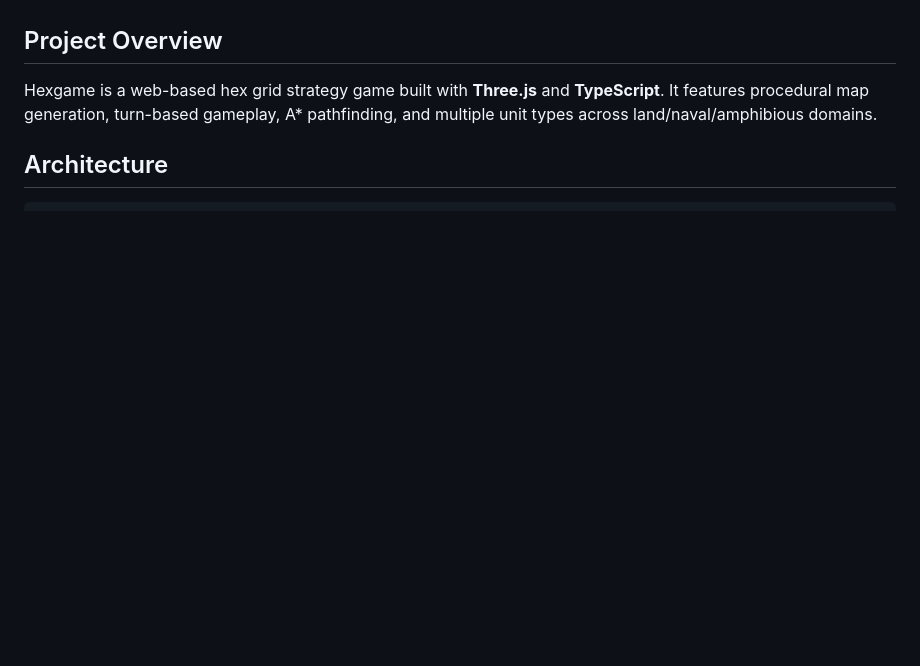
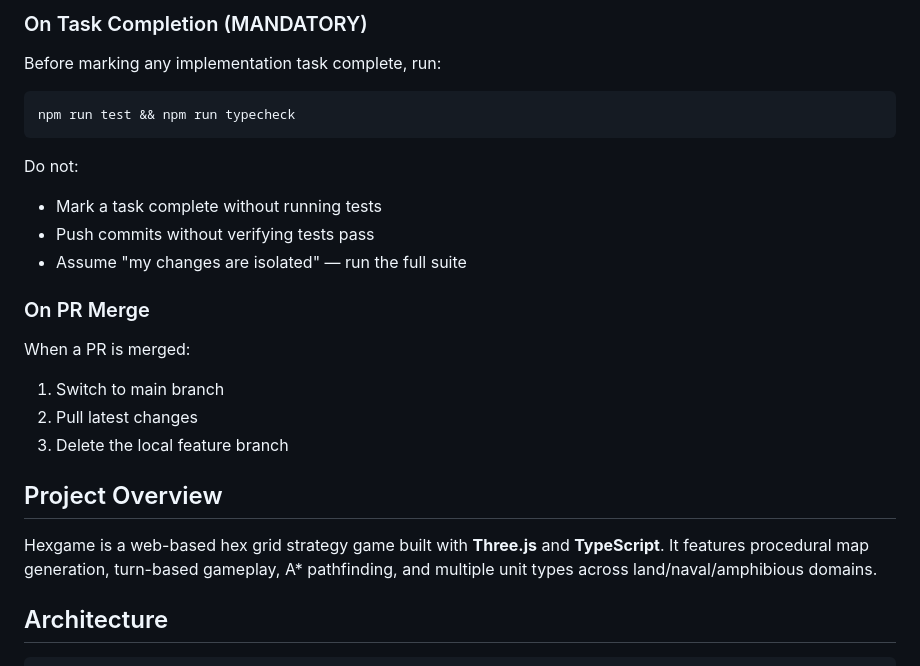
Before and after one commit to bobum/hexgame, a Markdown page: AGENTS.md, the part around one of its changes. Drawn GitHub-style; blank space fills up the shorter version.

````diff
--- a/AGENTS.md
+++ b/AGENTS.md
@@ -4,3 +77,22 @@ This document provides context for AI agents working with the hexgame codebase.
+### On Task Completion (MANDATORY)
+
+Before marking any implementation task complete, run:
+
+```bash
+npm run test && npm run typecheck
+```
+
+Do not:
+- Mark a task complete without running tests
+- Push commits without verifying tests pass
+- Assume "my changes are isolated" — run the full suite
+
+### On PR Merge
+
+When a PR is merged:
+1. Switch to main branch
+2. Pull latest changes
+3. Delete the local feature branch
 
 ## Project Overview
 
````
Also changed, not shown: other parts of AGENTS.md (+73 -0 lines).
